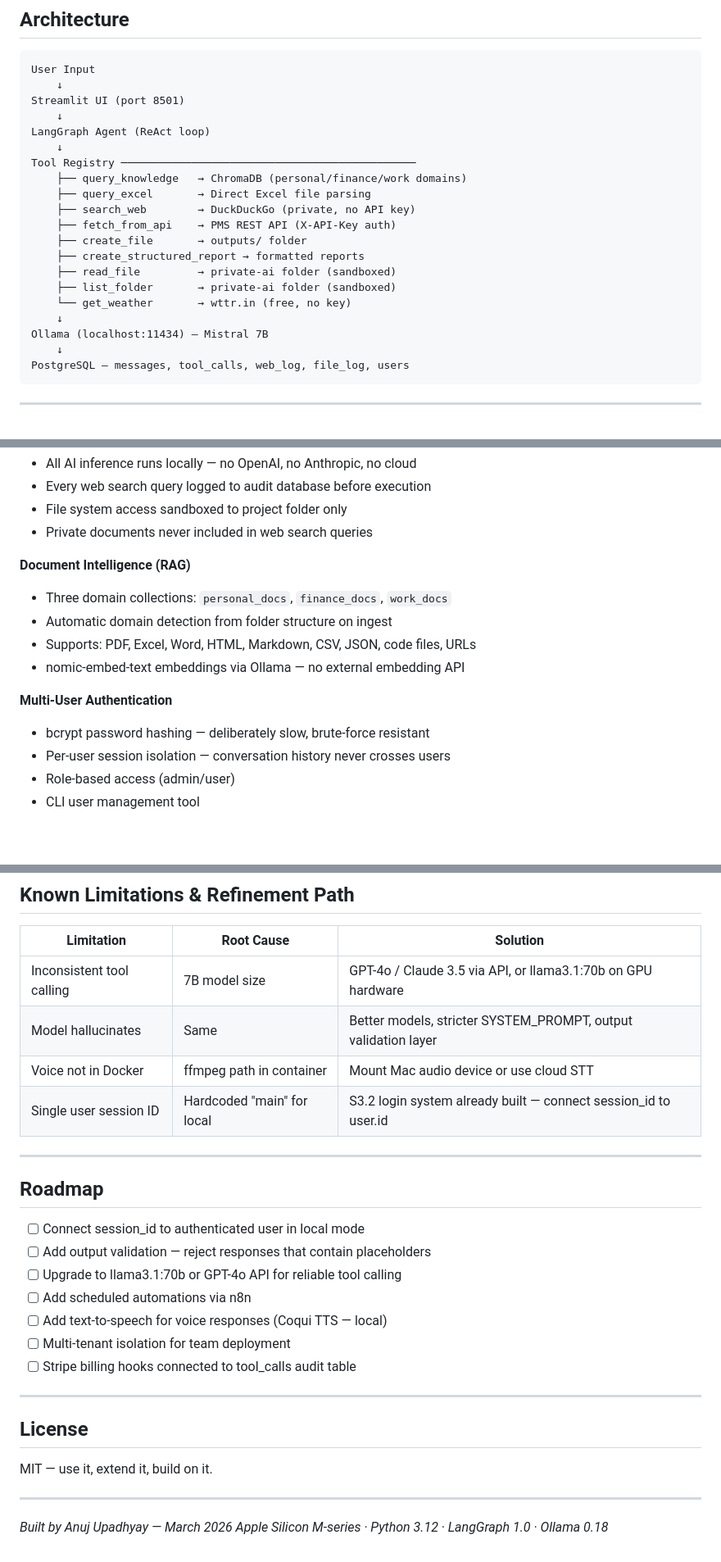
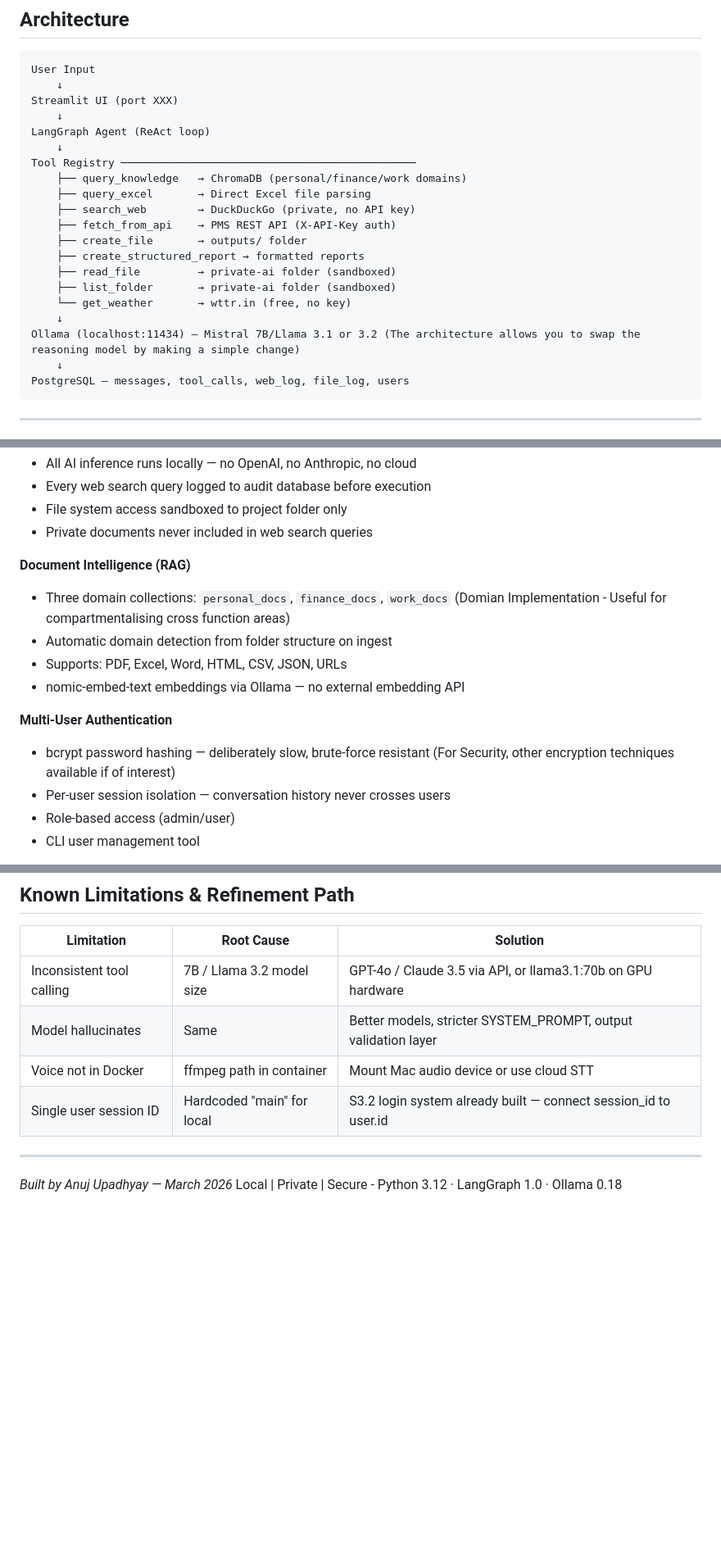
Before and after one commit to anujjupadhyayy-ops/Private-AI-Agent, a Markdown page: README.md, 3 parts joined by grey strips. Shown at 82% size. Rendered like a GitHub page; blank space fills up the shorter version.

Commit message:
Revise README for clarity and updates
Updated README to clarify model versions, enhance security notes, and refine section headings.

````diff
--- a/README.md
+++ b/README.md
@@ -30,7 +30,7 @@ This is not a wrapper around someone else's tool. Every layer was built, debugge
 ```
 User Input
     ↓
-Streamlit UI (port 8501)
+Streamlit UI (port XXX)
     ↓
 LangGraph Agent (ReAct loop)
     ↓
@@ -45,7 +45,7 @@ Tool Registry ──────────────────────
     ├── list_folder       → private-ai folder (sandboxed)
     └── get_weather       → wttr.in (free, no key)
     ↓
-Ollama (localhost:11434) — Mistral 7B
+Ollama (localhost:11434) — Mistral 7B/Llama 3.1 or 3.2 (The architecture allows you to swap the reasoning model by making a simple change)
     ↓
 PostgreSQL — messages, tool_calls, web_log, file_log, users
 ```
@@ -61,13 +61,13 @@ PostgreSQL — messages, tool_calls, web_log, file_log, users
 - Private documents never included in web search queries
 
 **Document Intelligence (RAG)**
-- Three domain collections: `personal_docs`, `finance_docs`, `work_docs`
+- Three domain collections: `personal_docs`, `finance_docs`, `work_docs` (Domian Implementation - Useful for compartmentalising cross function areas)
 - Automatic domain detection from folder structure on ingest
-- Supports: PDF, Excel, Word, HTML, Markdown, CSV, JSON, code files, URLs
+- Supports: PDF, Excel, Word, HTML, CSV, JSON, URLs
 - nomic-embed-text embeddings via Ollama — no external embedding API
 
 **Multi-User Authentication**
-- bcrypt password hashing — deliberately slow, brute-force resistant
+- bcrypt password hashing — deliberately slow, brute-force resistant (For Security, other encryption techniques available if of interest)
 - Per-user session isolation — conversation history never crosses users
 - Role-based access (admin/user)
 - CLI user management tool
@@ -242,30 +242,12 @@ Building this from scratch — not following a tutorial, not using a pre-built t
 
 | Limitation | Root Cause | Solution |
 |---|---|---|
-| Inconsistent tool calling | 7B model size | GPT-4o / Claude 3.5 via API, or llama3.1:70b on GPU hardware |
+| Inconsistent tool calling | 7B / Llama 3.2 model size | GPT-4o / Claude 3.5 via API, or llama3.1:70b on GPU hardware |
 | Model hallucinates | Same | Better models, stricter SYSTEM_PROMPT, output validation layer |
 | Voice not in Docker | ffmpeg path in container | Mount Mac audio device or use cloud STT |
 | Single user session ID | Hardcoded "main" for local | S3.2 login system already built — connect session_id to user.id |
 
 ---
 
-## Roadmap
-
-- [ ] Connect session_id to authenticated user in local mode
-- [ ] Add output validation — reject responses that contain placeholders
-- [ ] Upgrade to llama3.1:70b or GPT-4o API for reliable tool calling
-- [ ] Add scheduled automations via n8n
-- [ ] Add text-to-speech for voice responses (Coqui TTS — local)
-- [ ] Multi-tenant isolation for team deployment
-- [ ] Stripe billing hooks connected to tool_calls audit table
-
----
-
-## License
-
-MIT — use it, extend it, build on it.
-
----
-
 *Built by Anuj Upadhyay — March 2026*
-*Apple Silicon M-series · Python 3.12 · LangGraph 1.0 · Ollama 0.18*
+Local | Private | Secure - Python 3.12 · LangGraph 1.0 · Ollama 0.18
````
Also changed, not shown: other parts of README.md (+1 -1 lines).
